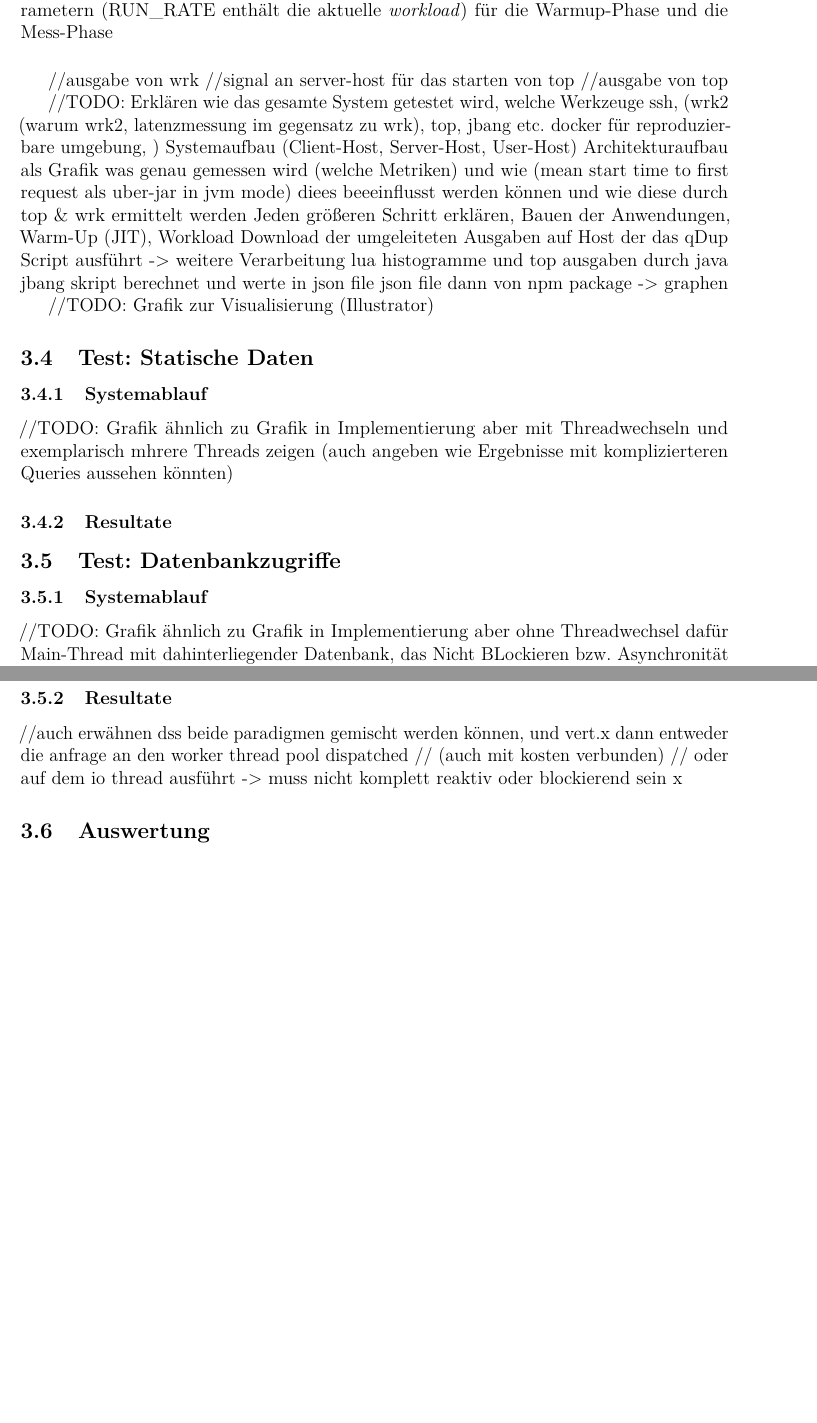
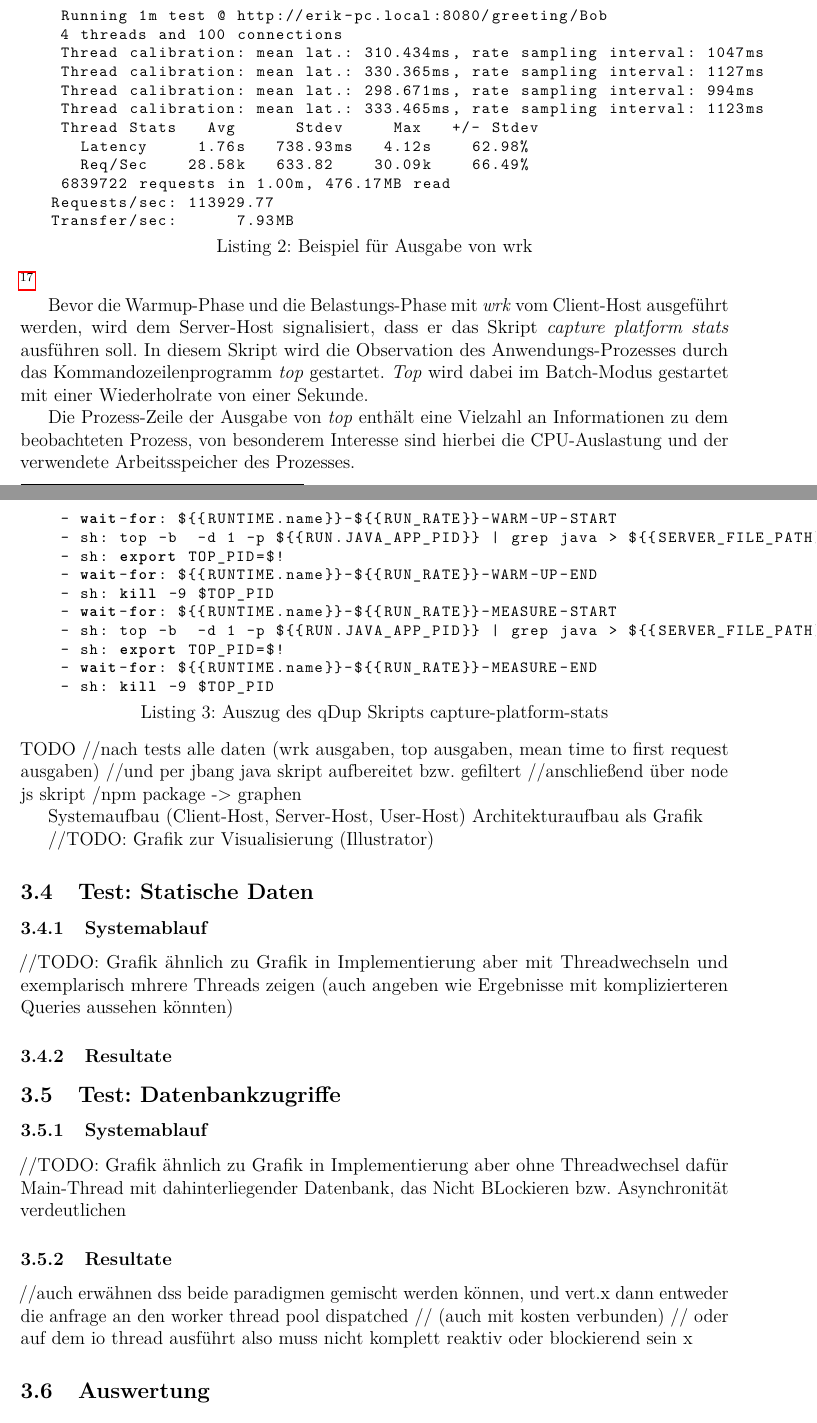
Before and after one commit to ErikSimonsen/Master-Thesis, a LaTeX paper (main.tex, which reads mainmatter/vergleich_programmierparadigmen.tex): two parts of pages 16 and 17 of 18 before the commit and two parts of pages 17 and 18 of 20 after it, joined at a grey line, cut at the place of the change, the shorter picture padded with empty space. Compiled offline with pdfLaTeX.

Commit message:
nearly finished testaufbau
added a lot of todos

replaced code figures (screenshots from ide) with lstlists (listings)

```diff
--- a/mainmatter/vergleich_programmierparadigmen.tex
+++ b/mainmatter/vergleich_programmierparadigmen.tex
@@ -186,11 +189,4 @@ angepasst werden.}
-    \caption{qDup \textit{generate load}-Auszug: Aufruf von wrk2 mit den beschriebenen Parametern
-     (RUN\_RATE enthält die aktuelle \textit{workload}) für die Warmup-Phase und die Mess-Phase}
-  \end{figure}
 
-  //ausgabe von wrk
-  //signal an server-host für das starten von top
-  //ausgabe von top
+  Listing \ref*{lst:generateLoad} zeigt den Aufruf von \textit{wrk2} mit den beschriebenen Parametern in der Warmup- und Mess-Phase,
+   \verb|${RUN_RATE}| enthält die \textit{workload}
 
- //TODO: Erklären wie das gesamte System getestet wird, welche Werkzeuge ssh, (wrk2 (warum wrk2,
-  latenzmessung im gegensatz zu wrk), top, jbang etc.
-docker für reproduzierbare umgebung, )
@@ -197,11 +207,45 @@ docker für reproduzierbare umgebung, )
+   \begin{lstlisting}[caption=Beispiel für Ausgabe von wrk,captionpos=b, label=lst:wrk-listing]
+    Running 1m test @ http://erik-pc.local:8080/greeting/Bob
+    4 threads and 100 connections
+    Thread calibration: mean lat.: 310.434ms, rate sampling interval: 1047ms
+    Thread calibration: mean lat.: 330.365ms, rate sampling interval: 1127ms
+    Thread calibration: mean lat.: 298.671ms, rate sampling interval: 994ms
+    Thread calibration: mean lat.: 333.465ms, rate sampling interval: 1123ms
+    Thread Stats   Avg      Stdev     Max   +/- Stdev
+      Latency     1.76s   738.93ms   4.12s    62.98%
+      Req/Sec    28.58k   633.82    30.09k    66.49%
+    6839722 requests in 1.00m, 476.17MB read
+   Requests/sec: 113929.77
+   Transfer/sec:      7.93MB
+   \end{lstlisting}\footnote{Die Resultate der Tests sind auch im Quellcodeverzeichnis unter \textit{\/results} zu finden}
+
+  Bevor die Warmup-Phase und die Belastungs-Phase mit \textit{wrk} vom Client-Host ausgeführt werden, wird dem Server-Host signalisiert, dass
+  er das Skript \textit{capture platform stats} ausführen soll.
+  In diesem Skript wird die Observation des Anwendungs-Prozesses durch das Kommandozeilenprogramm \textit{top} gestartet.
+  \textit{Top} wird dabei im Batch-Modus gestartet mit einer Wiederholrate von einer Sekunde.
+
+  Die Prozess-Zeile der Ausgabe von \textit{top} enthält eine Vielzahl an Informationen zu dem beobachteten Prozess, von besonderem
+  Interesse sind hierbei die CPU-Auslastung und der verwendete Arbeitsspeicher des Prozesses.
+
+  \begin{lstlisting}[language=sh, caption=Auszug des qDup Skripts capture-platform-stats, captionpos=b]
+    - wait-for: ${{RUNTIME.name}}-${{RUN_RATE}}-WARM-UP-START
+    - sh: top -b  -d 1 -p ${{RUN.JAVA_APP_PID}} | grep java > ${{SERVER_FILE_PATH}}/output/${{RUNTIME.name}}-${{RUN_RATE}}-WARM-UP-top.out &
+    - sh: export TOP_PID=$!
+    - wait-for: ${{RUNTIME.name}}-${{RUN_RATE}}-WARM-UP-END
+    - sh: kill -9 $TOP_PID
+    - wait-for: ${{RUNTIME.name}}-${{RUN_RATE}}-MEASURE-START
+    - sh: top -b  -d 1 -p ${{RUN.JAVA_APP_PID}} | grep java > ${{SERVER_FILE_PATH}}/output/${{RUNTIME.name}}-${{RUN_RATE}}-MEASURE-top.out &
+    - sh: export TOP_PID=$!
+    - wait-for: ${{RUNTIME.name}}-${{RUN_RATE}}-MEASURE-END
+    - sh: kill -9 $TOP_PID
+  \end{lstlisting}
+  TODO
+  //nach tests alle daten (wrk ausgaben, top ausgaben, mean time to first request ausgaben)
+  //und per jbang java skript aufbereitet bzw. gefiltert
+  //anschließend über node js skript /npm package -> graphen
+
 Systemaufbau (Client-Host, Server-Host, User-Host)
 Architekturaufbau als Grafik
-was genau gemessen wird (welche Metriken) und wie (mean start time to first request als uber-jar in jvm mode)
-diees beeeinflusst werden können und wie diese durch top \& wrk ermittelt werden
-Jeden größeren Schritt erklären, Bauen der Anwendungen, Warm-Up (JIT), Workload
-Download der umgeleiteten Ausgaben auf Host der das qDup Script ausführt -> weitere Verarbeitung
-lua histogramme und top ausgaben durch java jbang skript berechnet und werte in json file
-json file dann von npm package -> graphen
 
 //TODO: Grafik zur Visualisierung (Illustrator)
 \subsection{Test: Statische Daten}
@@ -223,6 +267,7 @@ das Nicht BLockieren bzw. Asynchronität verdeutlichen
 
 //auch erwähnen dss beide paradigmen gemischt werden können, und vert.x dann entweder die anfrage an den worker thread pool dispatched
 // (auch mit kosten verbunden)
-// oder auf dem io thread ausführt -> muss nicht komplett reaktiv oder blockierend sein x
+// oder auf dem io thread ausführt also muss nicht komplett reaktiv oder blockierend sein x
 \subsection{Auswertung}
+
 \label{section:auswertung}
```
Also changed, not shown: main.bib (+7 -1 lines), mainmatter/vergleich_programmierparadigmen.tex (47 more changed lines).
